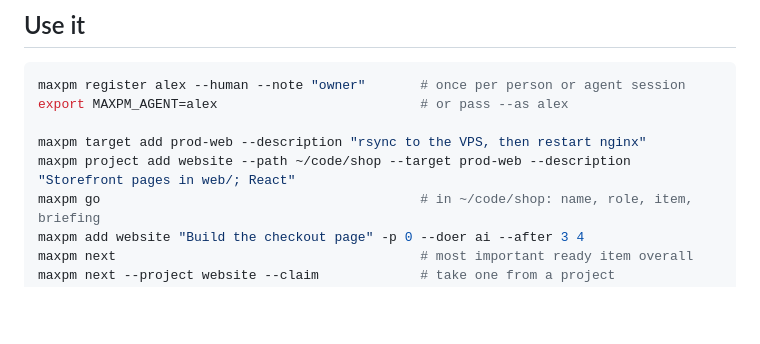
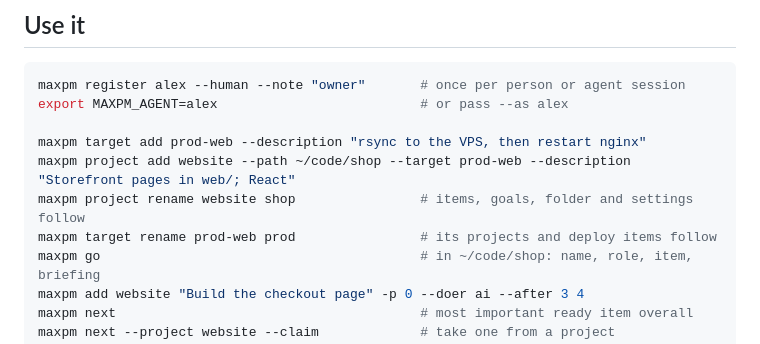
Before and after one commit to mhalstrom/biggestriver, a Markdown page: README.md, the part around the change. Rendered like a GitHub page; blank space fills up the shorter version.

Commit message:
README lists maxpm project rename and maxpm target rename (#811)
Claude-Session: https://claude.ai/code/session_01MHAvsFd56k77Rom4Kf7bWX

```diff
--- a/README.md
+++ b/README.md
@@ -161,6 +161,8 @@ export MAXPM_AGENT=alex                          # or pass --as alex
 
 maxpm target add prod-web --description "rsync to the VPS, then restart nginx"
 maxpm project add website --path ~/code/shop --target prod-web --description "Storefront pages in web/; React"
+maxpm project rename website shop                # items, goals, folder and settings follow
+maxpm target rename prod-web prod                # its projects and deploy items follow
 maxpm go                                         # in ~/code/shop: name, role, item, briefing
 maxpm add website "Build the checkout page" -p 0 --doer ai --after 3 4
 maxpm next                                       # most important ready item overall
```
